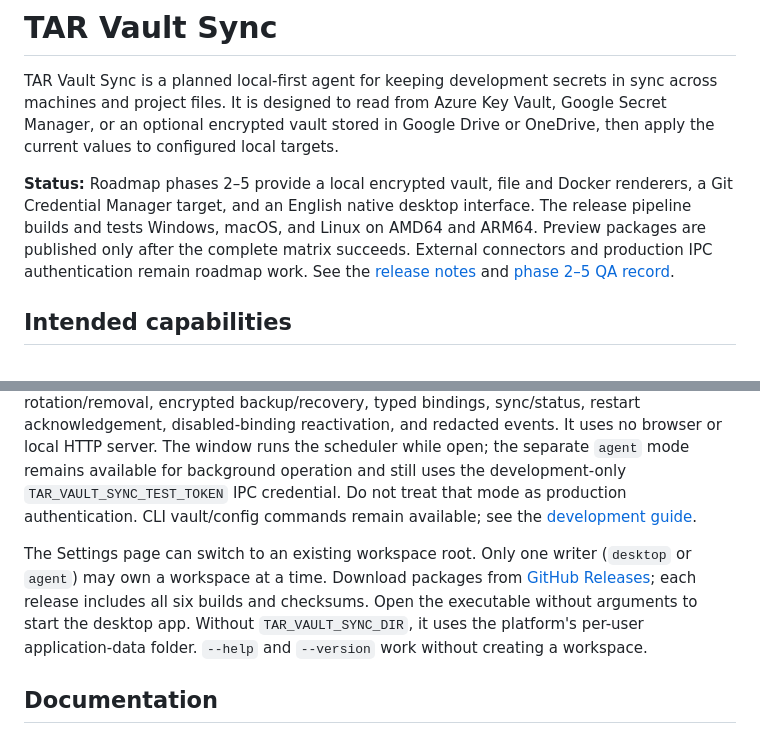
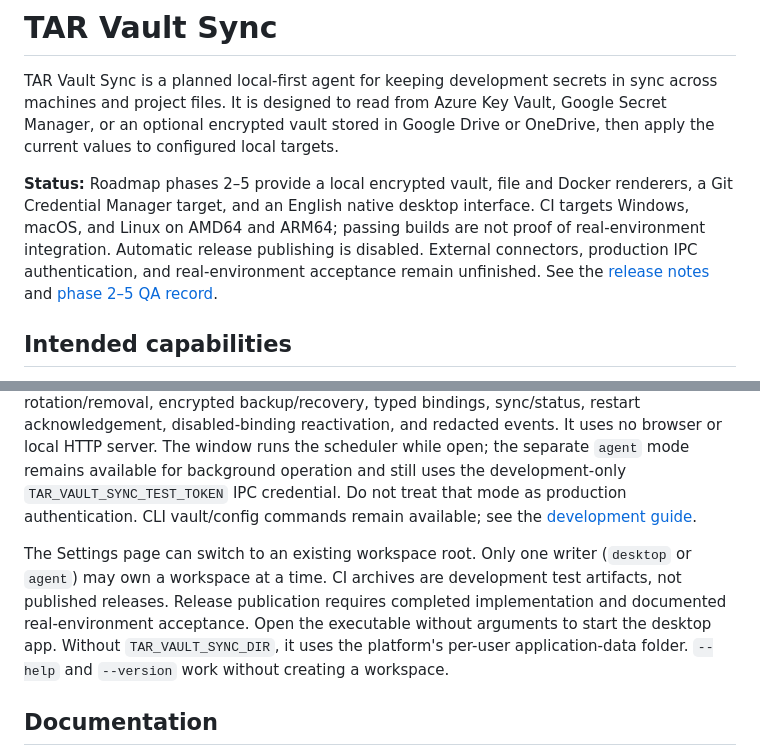
Before and after one commit to tarsolution/tarvaultsync, a Markdown page: README.md, 2 parts joined by grey strips. Drawn GitHub-style.

Commit message:
Clarify unfinished acceptance gates [skip ci]

```diff
--- a/README.md
+++ b/README.md
@@ -2,7 +2,7 @@
 
 TAR Vault Sync is a planned local-first agent for keeping development secrets in sync across machines and project files. It is designed to read from Azure Key Vault, Google Secret Manager, or an optional encrypted vault stored in Google Drive or OneDrive, then apply the current values to configured local targets.
 
-**Status:** Roadmap phases 2–5 provide a local encrypted vault, file and Docker renderers, a Git Credential Manager target, and an English native desktop interface. The release pipeline builds and tests Windows, macOS, and Linux on AMD64 and ARM64. Preview packages are published only after the complete matrix succeeds. External connectors and production IPC authentication remain roadmap work. See the [release notes](docs/release-notes.md) and [phase 2–5 QA record](docs/qa-phase2-5.md).
+**Status:** Roadmap phases 2–5 provide a local encrypted vault, file and Docker renderers, a Git Credential Manager target, and an English native desktop interface. CI targets Windows, macOS, and Linux on AMD64 and ARM64; passing builds are not proof of real-environment integration. Automatic release publishing is disabled. External connectors, production IPC authentication, and real-environment acceptance remain unfinished. See the [release notes](docs/release-notes.md) and [phase 2–5 QA record](docs/qa-phase2-5.md).
 
 ## Intended capabilities
 
@@ -21,7 +21,7 @@ The implementation is planned in Rust. Day-to-day development and core tests wil
 
 Run `cargo test --workspace` for the core and phase 2–5 tests. On a machine with a graphical desktop and Rust 1.95 or newer, set `TAR_VAULT_SYNC_DIR` to the workspace root and run `cargo run -- desktop`. The native window manages local-vault creation/unlock/lock, entry rotation/removal, encrypted backup/recovery, typed bindings, sync/status, restart acknowledgement, disabled-binding reactivation, and redacted events. It uses no browser or local HTTP server. The window runs the scheduler while open; the separate `agent` mode remains available for background operation and still uses the development-only `TAR_VAULT_SYNC_TEST_TOKEN` IPC credential. Do not treat that mode as production authentication. CLI vault/config commands remain available; see the [development guide](docs/development.md).
 
-The Settings page can switch to an existing workspace root. Only one writer (`desktop` or `agent`) may own a workspace at a time. Download packages from [GitHub Releases](https://github.com/tarsolution/tarvaultsync/releases); each release includes all six builds and checksums. Open the executable without arguments to start the desktop app. Without `TAR_VAULT_SYNC_DIR`, it uses the platform's per-user application-data folder. `--help` and `--version` work without creating a workspace.
+The Settings page can switch to an existing workspace root. Only one writer (`desktop` or `agent`) may own a workspace at a time. CI archives are development test artifacts, not published releases. Release publication requires completed implementation and documented real-environment acceptance. Open the executable without arguments to start the desktop app. Without `TAR_VAULT_SYNC_DIR`, it uses the platform's per-user application-data folder. `--help` and `--version` work without creating a workspace.
 
 ## Documentation
 
```
